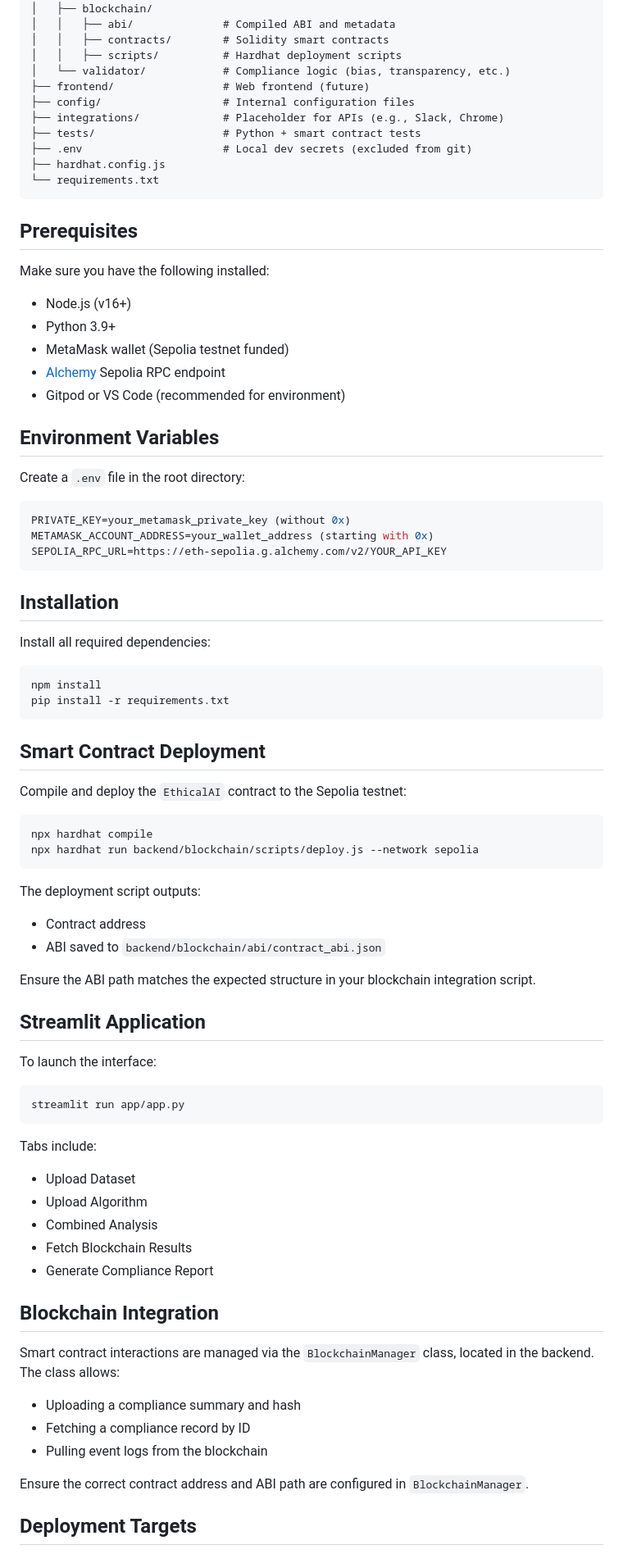
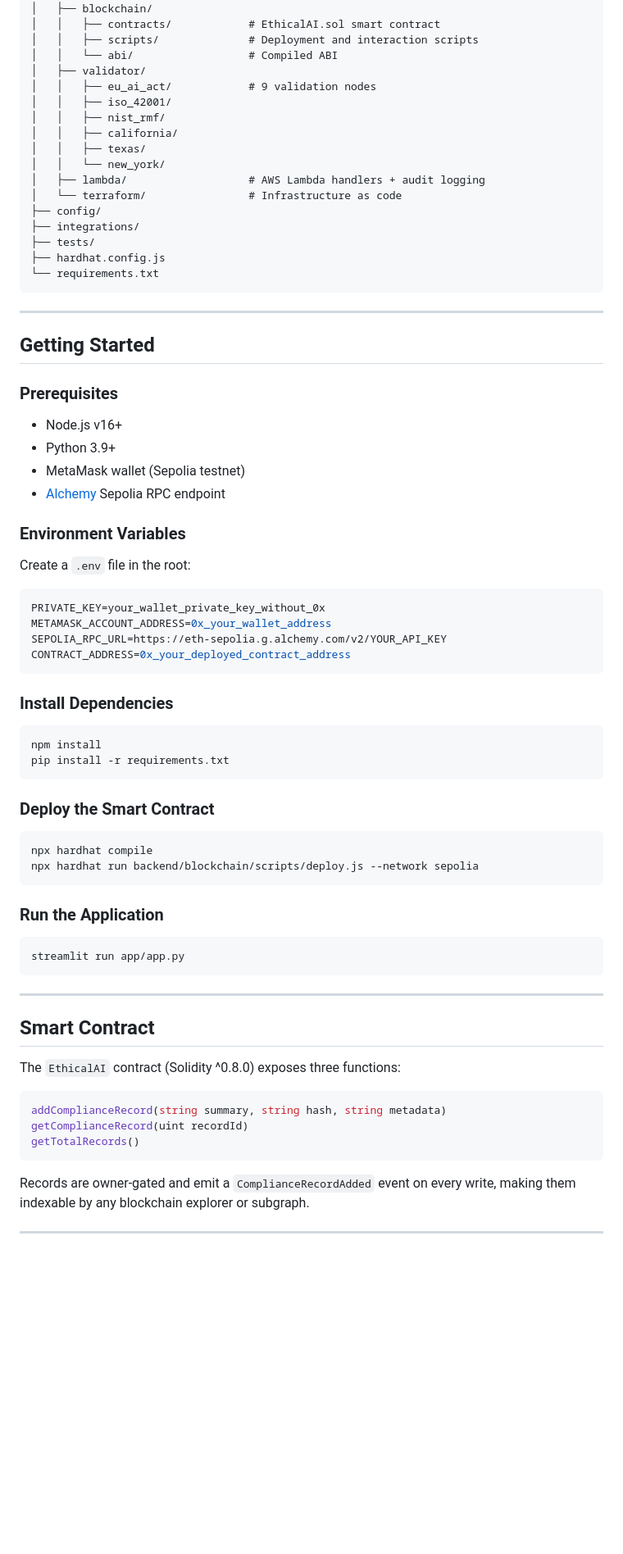
Before and after one commit to Katherine-Holland/Ethicali, a Markdown page: README.md, the part around one of its changes. Shown at 82% size. Rendered like a GitHub page; blank space fills up the shorter version.

Commit message:
Rewrite README as portfolio piece
Co-authored-by: Ona <no-reply@ona.com>

````diff
--- a/README.md
+++ b/README.md
@@ -15,86 +72,79 @@ ethicalinew/
 ├── backend/
 │   ├── blockchain/
-│   │   ├── abi/              # Compiled ABI and metadata
-│   │   ├── contracts/        # Solidity smart contracts
-│   │   ├── scripts/          # Hardhat deployment scripts
-│   └── validator/            # Compliance logic (bias, transparency, etc.)
-├── frontend/                 # Web frontend (future)
-├── config/                   # Internal configuration files
-├── integrations/             # Placeholder for APIs (e.g., Slack, Chrome)
-├── tests/                    # Python + smart contract tests
-├── .env                      # Local dev secrets (excluded from git)
+│   │   ├── contracts/            # EthicalAI.sol smart contract
+│   │   ├── scripts/              # Deployment and interaction scripts
+│   │   └── abi/                  # Compiled ABI
+│   ├── validator/
+│   │   ├── eu_ai_act/            # 9 validation nodes
+│   │   ├── iso_42001/
+│   │   ├── nist_rmf/
+│   │   ├── california/
+│   │   ├── texas/
+│   │   └── new_york/
+│   ├── lambda/                   # AWS Lambda handlers + audit logging
+│   └── terraform/                # Infrastructure as code
+├── config/
+├── integrations/
+├── tests/
 ├── hardhat.config.js
 └── requirements.txt
 ```
 
-## Prerequisites
+---
 
-Make sure you have the following installed:
+## Getting Started
 
-- Node.js (v16+)
+### Prerequisites
+
+- Node.js v16+
 - Python 3.9+
-- MetaMask wallet (Sepolia testnet funded)
+- MetaMask wallet (Sepolia testnet)
 - [Alchemy](https://www.alchemy.com/) Sepolia RPC endpoint
-- Gitpod or VS Code (recommended for environment)
 
-## Environment Variables
+### Environment Variables
 
-Create a `.env` file in the root directory:
+Create a `.env` file in the root:
 
 ```env
-PRIVATE_KEY=your_metamask_private_key (without 0x)
-METAMASK_ACCOUNT_ADDRESS=your_wallet_address (starting with 0x)
+PRIVATE_KEY=your_wallet_private_key_without_0x
+METAMASK_ACCOUNT_ADDRESS=0x_your_wallet_address
 SEPOLIA_RPC_URL=https://eth-sepolia.g.alchemy.com/v2/YOUR_API_KEY
+CONTRACT_ADDRESS=0x_your_deployed_contract_address
 ```
 
-## Installation
-
-Install all required dependencies:
+### Install Dependencies
 
 ```bash
 npm install
 pip install -r requirements.txt
 ```
 
-## Smart Contract Deployment
-
-Compile and deploy the `EthicalAI` contract to the Sepolia testnet:
+### Deploy the Smart Contract
 
 ```bash
 npx hardhat compile
 npx hardhat run backend/blockchain/scripts/deploy.js --network sepolia
 ```
 
-The deployment script outputs:
-- Contract address
-- ABI saved to `backend/blockchain/abi/contract_abi.json`
-
-Ensure the ABI path matches the expected structure in your blockchain integration script.
-
-## Streamlit Application
-
-To launch the interface:
+### Run the Application
 
 ```bash
 streamlit run app/app.py
 ```
 
-Tabs include:
-- Upload Dataset
-- Upload Algorithm
-- Combined Analysis
-- Fetch Blockchain Results
-- Generate Compliance Report
+---
 
-## Blockchain Integration
+## Smart Contract
 
-Smart contract interactions are managed via the `BlockchainManager` class, located in the backend. The class allows:
+The `EthicalAI` contract (Solidity ^0.8.0) exposes three functions:
 
-- Uploading a compliance summary and hash
-- Fetching a compliance record by ID
-- Pulling event logs from the blockchain
+```solidity
+addComplianceRecord(string summary, string hash, string metadata)
+getComplianceRecord(uint recordId)
+getTotalRecords()
+```
 
-Ensure the correct contract address and ABI path are configured in `BlockchainManager`.
+Records are owner-gated and emit a `ComplianceRecordAdded` event on every write, making them indexable by any blockchain explorer or subgraph.
 
-## Deployment Targets
+---
 
````
Also changed, not shown: other parts of README.md (+73 -26 lines).
